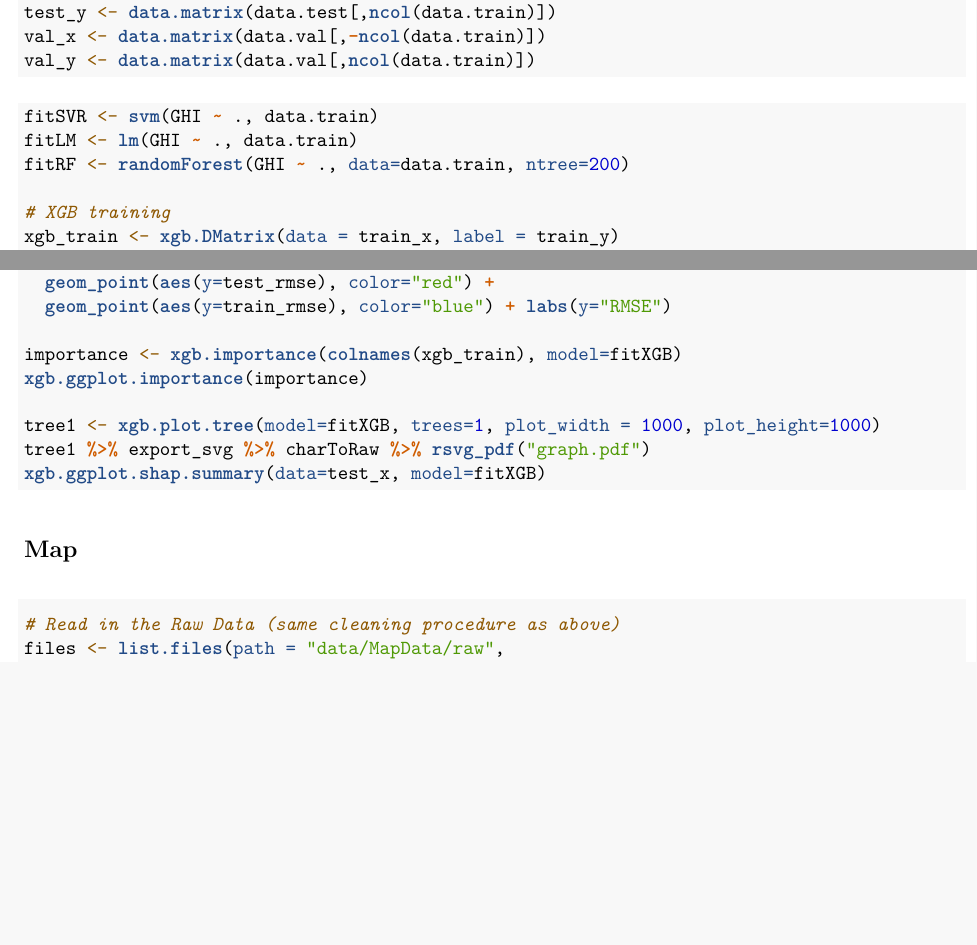
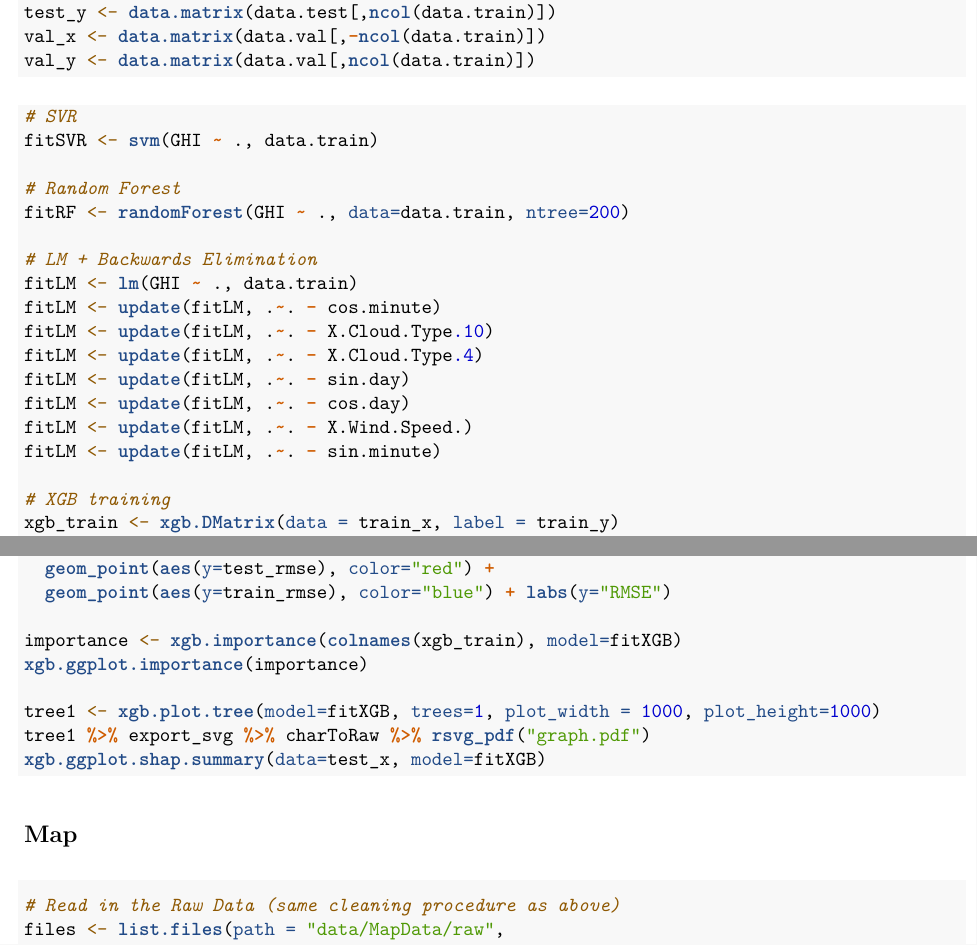
Before and after one commit to elbert-ho/concRete, an R Markdown document (FinalReport.Rmd): two parts of pages 11 and 12 of 14, joined at a grey line, cut so that both start at the same text, the shorter picture padded with empty space. The pictures show the output file FinalReport.pdf that the author committed with the source.

Commit message:
Add backwards Elim

````diff
--- a/FinalReport.Rmd
+++ b/FinalReport.Rmd
@@ -516,9 +516,21 @@ val_y <- data.matrix(data.val[,ncol(data.train)])
 ```
 
 ```{r, model training}
+# SVR
 fitSVR <- svm(GHI ~ ., data.train)
+
+# Random Forest
+fitRF <- randomForest(GHI ~ ., data=data.train, ntree=200)
+
+# LM + Backwards Elimination
 fitLM <- lm(GHI ~ ., data.train)
-fitRF <- randomForest(GHI ~ ., data=data.train, ntree=200)
+fitLM <- update(fitLM, .~. - cos.minute)
+fitLM <- update(fitLM, .~. - X.Cloud.Type.10)
+fitLM <- update(fitLM, .~. - X.Cloud.Type.4)
+fitLM <- update(fitLM, .~. - sin.day)
+fitLM <- update(fitLM, .~. - cos.day)
+fitLM <- update(fitLM, .~. - X.Wind.Speed.)
+fitLM <- update(fitLM, .~. - sin.minute)
 
 # XGB training
 xgb_train <- xgb.DMatrix(data = train_x, label = train_y)
````
Also changed, not shown: FinalReport.html, FinalReport.pdf, 4 other files.
